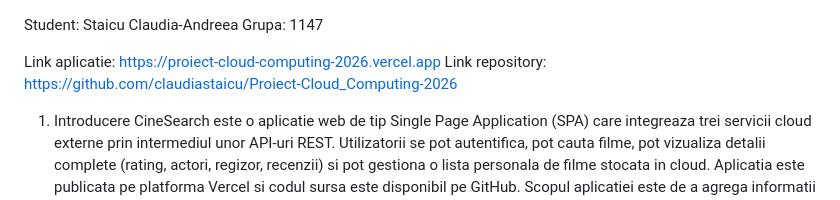
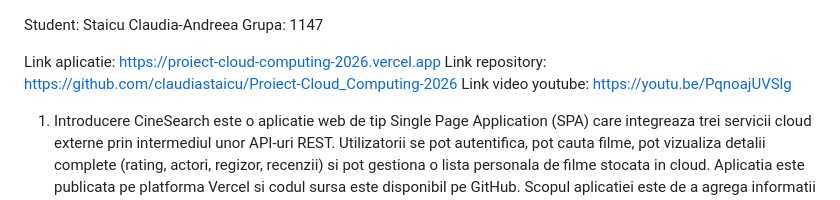
Before and after one commit to claudiastaicu/Proiect-Cloud_Computing-2026, a Markdown page: README.md, the part around the change. GitHub-like rendering.

```diff
--- a/README.md
+++ b/README.md
@@ -3,6 +3,7 @@ Grupa: 1147
 
 Link aplicatie: https://proiect-cloud-computing-2026.vercel.app
 Link repository: https://github.com/claudiastaicu/Proiect-Cloud_Computing-2026
+Link video youtube: https://youtu.be/PqnoajUVSlg
 
 1. Introducere
    CineSearch este o aplicatie web de tip Single Page Application (SPA) care integreaza trei servicii cloud externe prin intermediul unor API-uri REST. Utilizatorii se pot autentifica, pot cauta filme, pot vizualiza detalii complete (rating, actori, regizor, recenzii) si pot gestiona o lista personala de filme stocata in cloud. Aplicatia este publicata pe platforma Vercel si codul sursa este disponibil pe GitHub.
```
